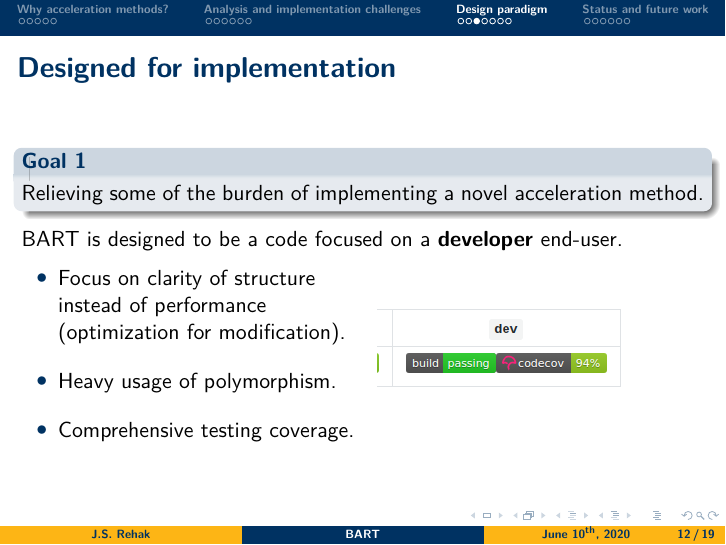
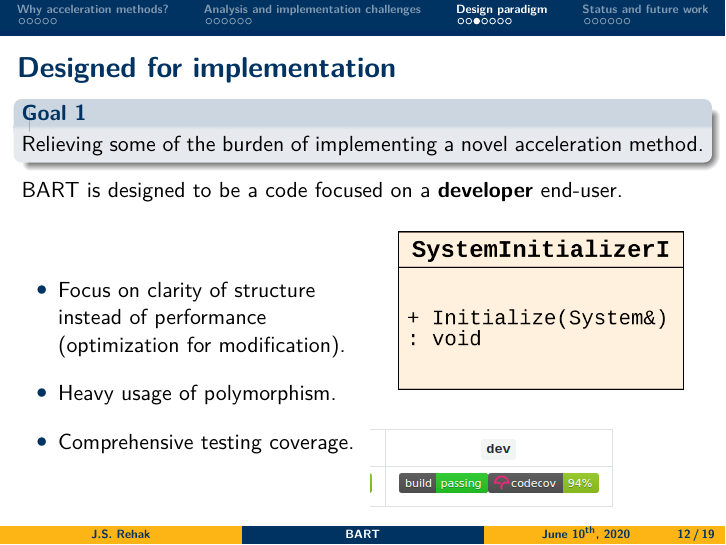
Before and after one commit to JessicaRehak/2020_06_10_ans_summer_BART_presentation, LaTeX slides (presentation.tex): page 58 of 90 before the commit and page 17 of 27 after it. Compiled offline with pdfLaTeX.

Commit message:
updated presentation pdf to handout version

```diff
--- a/presentation.tex
+++ b/presentation.tex
@@ -1,5 +1,5 @@
-%\documentclass[xcolor=x11names, compress, handout]{beamer}
-\documentclass[xcolor=x11names, compress]{beamer}
+\documentclass[xcolor=x11names, compress, handout]{beamer}
+%\documentclass[xcolor=x11names, compress]{beamer}
 \usepackage{sty/packages}
 \usepackage{sty/commands}
 \usepackage{sty/beamer_style}
```
Also changed, not shown: README.md, presentation.pdf.
